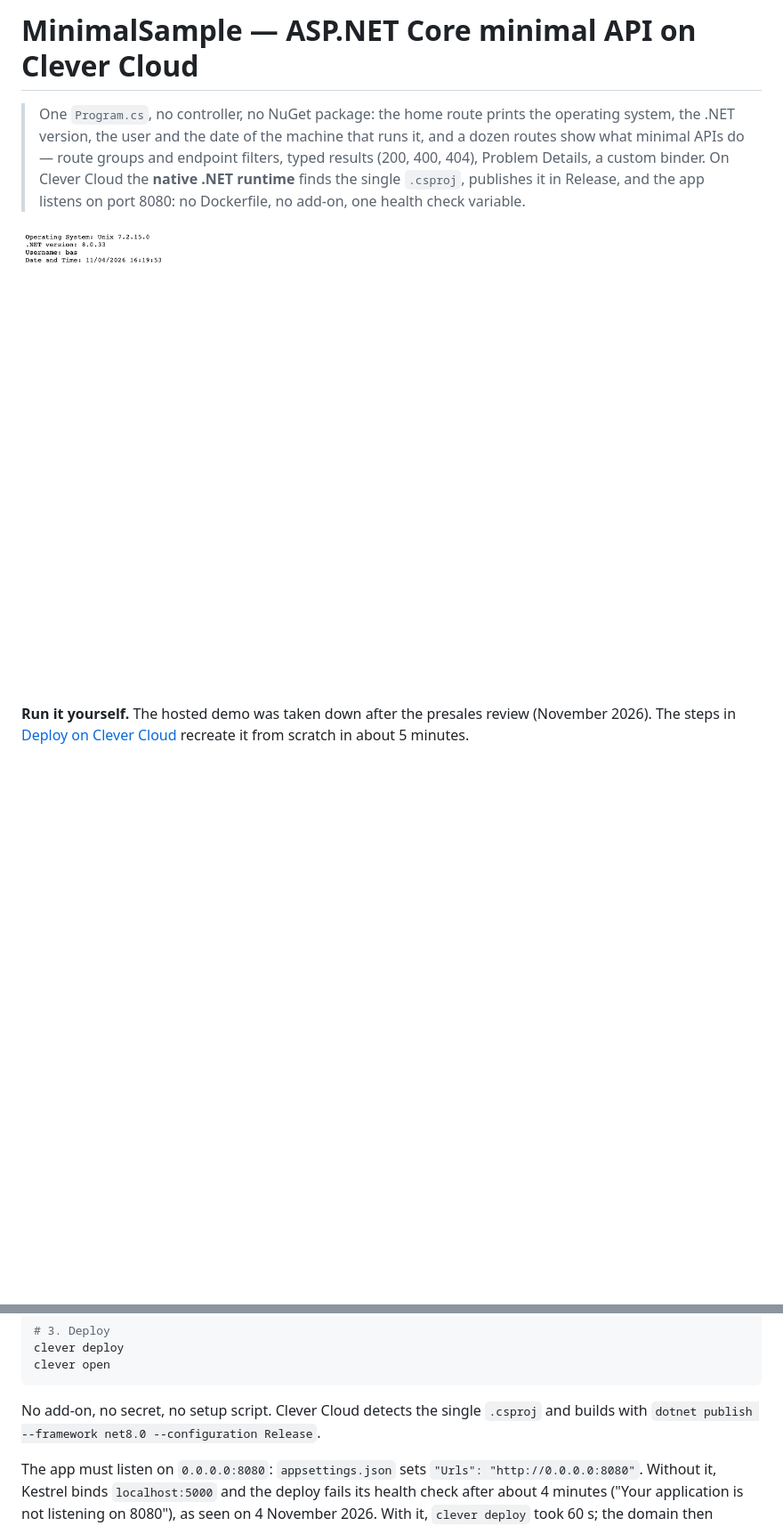
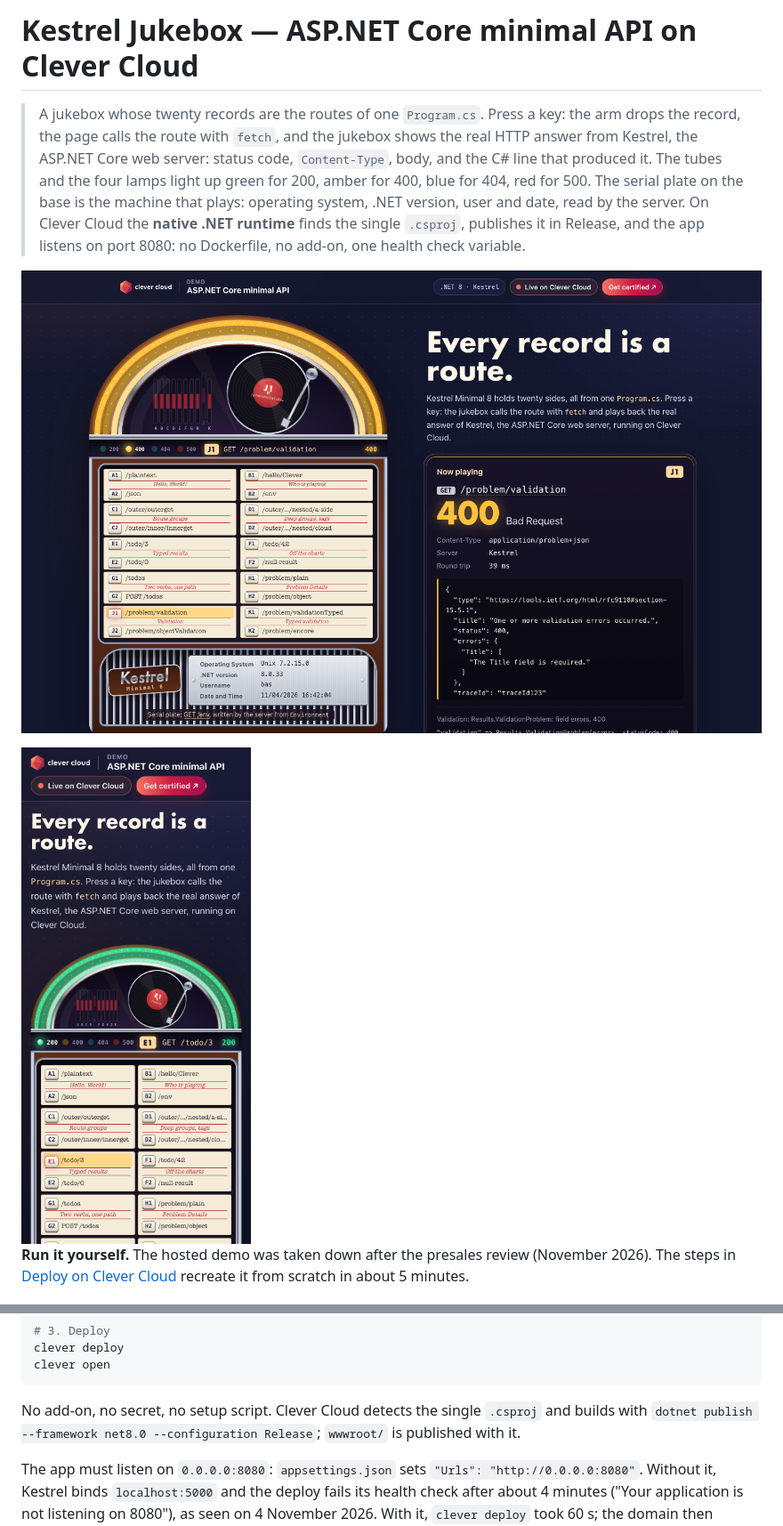
Before and after one commit to Vitiosum/clevercloud-dotnet-minimal, a Markdown page: README.md, 2 parts joined by grey strips. Shown at 89% size. Rendered like a GitHub page; pictures changed too: docs/screenshot-desktop.png, docs/screenshot-phone.png (added); blank space fills up the shorter version.

````diff
--- a/README.md
+++ b/README.md
@@ -1,8 +1,10 @@
-# MinimalSample — ASP.NET Core minimal API on Clever Cloud
+# Kestrel Jukebox — ASP.NET Core minimal API on Clever Cloud
 
-> One `Program.cs`, no controller, no NuGet package: the home route prints the operating system, the .NET version, the user and the date of the machine that runs it, and a dozen routes show what minimal APIs do — route groups and endpoint filters, typed results (200, 400, 404), Problem Details, a custom binder. On Clever Cloud the **native .NET runtime** finds the single `.csproj`, publishes it in Release, and the app listens on port 8080: no Dockerfile, no add-on, one health check variable.
+> A jukebox whose twenty records are the routes of one `Program.cs`. Press a key: the arm drops the record, the page calls the route with `fetch`, and the jukebox shows the real HTTP answer from Kestrel, the ASP.NET Core web server: status code, `Content-Type`, body, and the C# line that produced it. The tubes and the four lamps light up green for 200, amber for 400, blue for 404, red for 500. The serial plate on the base is the machine that plays: operating system, .NET version, user and date, read by the server. On Clever Cloud the **native .NET runtime** finds the single `.csproj`, publishes it in Release, and the app listens on port 8080: no Dockerfile, no add-on, one health check variable.
 
-![The home route on Clever Cloud, in plain text: the instance's operating system, .NET 8.0.33, the runtime user bas, date and time](docs/screenshot-desktop.png)
+![The Kestrel jukebox on Clever Cloud, record J1 playing: amber tubes and the 400 lamp lit, the answer of GET /problem/validation in application/problem+json, and the serial plate of the instance: Unix 7.2.15.0, .NET 8.0.33, user bas](docs/screenshot-desktop.png)
+
+<img src="docs/screenshot-phone.png" width="300" alt="The Kestrel jukebox on Clever Cloud on a phone, record E1 playing: green tubes, the 200 lamp lit, GET /todo/3 on the marquee">
 
 **Run it yourself.** The hosted demo was taken down after the presales review (November 2026). The steps in [Deploy on Clever Cloud](#deploy-on-clever-cloud) recreate it from scratch in about 5 minutes.
 
@@ -39,7 +48,7 @@ clever deploy
 clever open
 ```
 
-No add-on, no secret, no setup script. Clever Cloud detects the single `.csproj` and builds with `dotnet publish --framework net8.0 --configuration Release`.
+No add-on, no secret, no setup script. Clever Cloud detects the single `.csproj` and builds with `dotnet publish --framework net8.0 --configuration Release`; `wwwroot/` is published with it.
 
 The app must listen on `0.0.0.0:8080`: `appsettings.json` sets `"Urls": "http://0.0.0.0:8080"`. Without it, Kestrel binds `localhost:5000` and the deploy fails its health check after about 4 minutes ("Your application is not listening on 8080"), as seen on 4 November 2026. With it, `clever deploy` took 60 s; the domain then answered after about 70 s more.
 
````
Also changed, not shown: other parts of README.md (+28 -14 lines).
